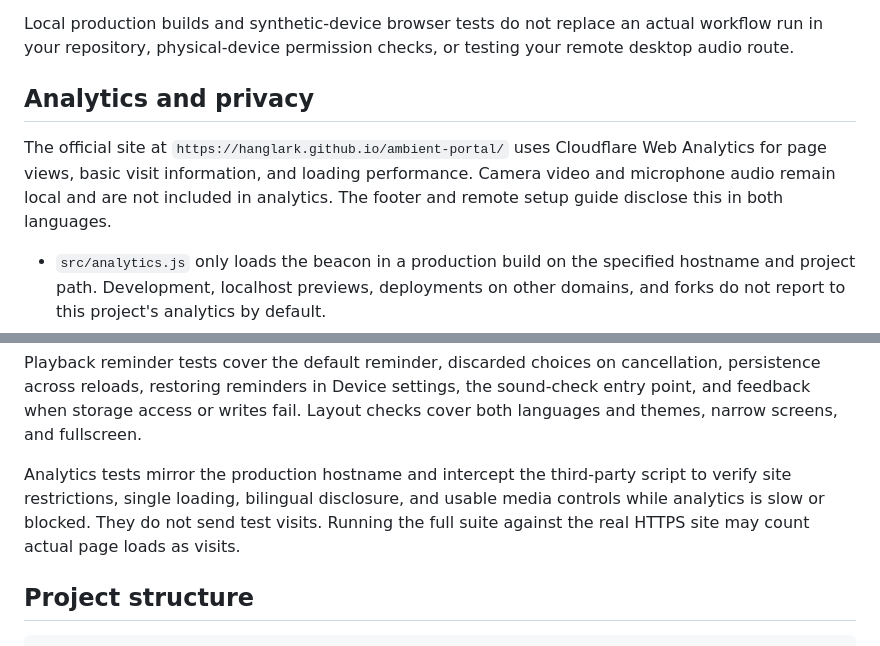
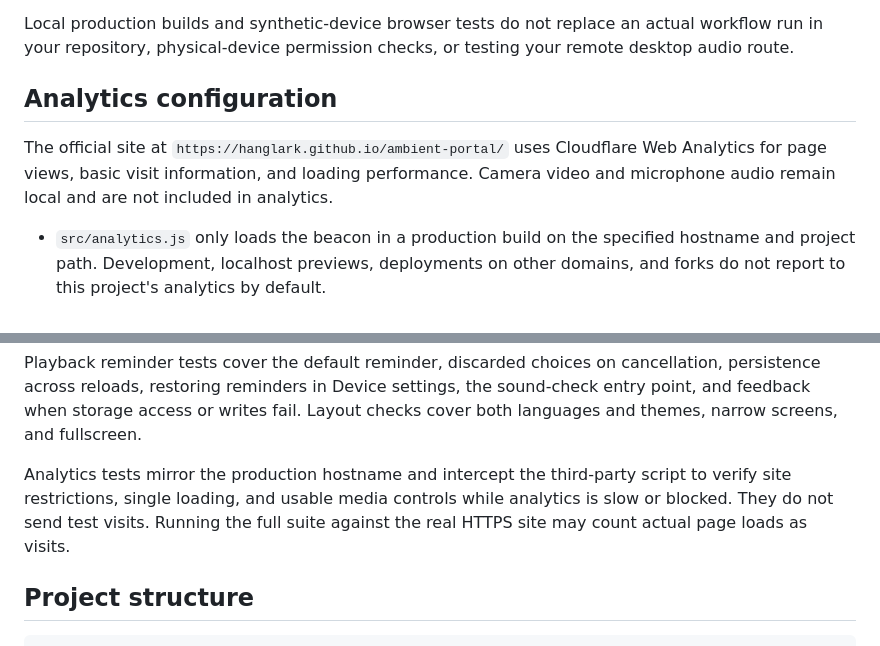
Before and after one commit to HangLark/ambient-portal, a Markdown page: README.en.md, 2 parts joined by grey strips. GitHub-like rendering.

```diff
--- a/README.en.md
+++ b/README.en.md
@@ -190,9 +190,9 @@ If you rename the repository, switch to a root user site, or add a custom domain
 
 Local production builds and synthetic-device browser tests do not replace an actual workflow run in your repository, physical-device permission checks, or testing your remote desktop audio route.
 
-## Analytics and privacy
+## Analytics configuration
 
-The official site at `https://hanglark.github.io/ambient-portal/` uses Cloudflare Web Analytics for page views, basic visit information, and loading performance. Camera video and microphone audio remain local and are not included in analytics. The footer and remote setup guide disclose this in both languages.
+The official site at `https://hanglark.github.io/ambient-portal/` uses Cloudflare Web Analytics for page views, basic visit information, and loading performance. Camera video and microphone audio remain local and are not included in analytics.
 
 - `src/analytics.js` only loads the beacon in a production build on the specified hostname and project path. Development, localhost previews, deployments on other domains, and forks do not report to this project's analytics by default.
 - The official module script uses the supplied site token and loads independently and asynchronously. Slow or blocked analytics does not prevent camera or microphone use.
@@ -235,7 +235,7 @@ Sound-check tests verify starting listening from the dialog, actual gain restora
 
 Playback reminder tests cover the default reminder, discarded choices on cancellation, persistence across reloads, restoring reminders in Device settings, the sound-check entry point, and feedback when storage access or writes fail. Layout checks cover both languages and themes, narrow screens, and fullscreen.
 
-Analytics tests mirror the production hostname and intercept the third-party script to verify site restrictions, single loading, bilingual disclosure, and usable media controls while analytics is slow or blocked. They do not send test visits. Running the full suite against the real HTTPS site may count actual page loads as visits.
+Analytics tests mirror the production hostname and intercept the third-party script to verify site restrictions, single loading, and usable media controls while analytics is slow or blocked. They do not send test visits. Running the full suite against the real HTTPS site may count actual page loads as visits.
 
 ## Project structure
 
```
Also changed, not shown: other parts of README.en.md (+2 -2 lines), README.md (+5 -5 lines), docs/preview.en-US.png, docs/preview.light.en-US.png, docs/preview.light.zh-CN.png, docs/preview.zh-CN.png, 4 other files.
